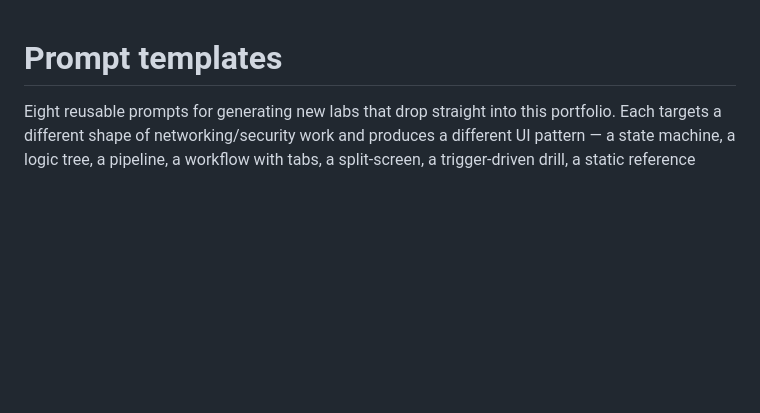
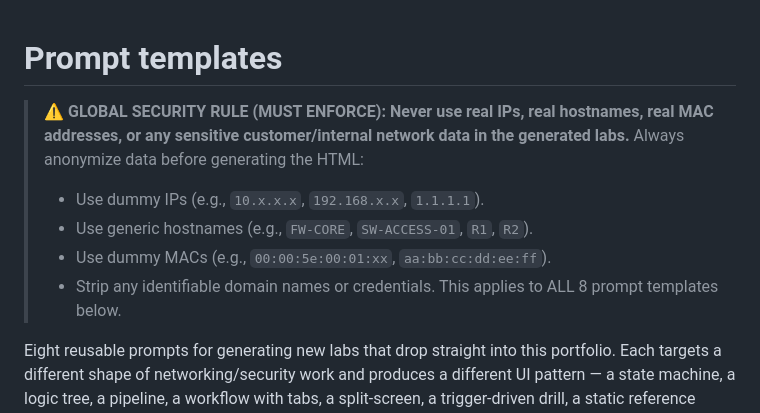
Before and after one commit to duc-mt/networking-lab, a Markdown page: docs/prompt-templates.md, the part around the change. GitHub-like rendering; blank space fills up the shorter version.

Commit message:
docs: enforce strict global security anonymization rules in prompts

```diff
--- a/docs/prompt-templates.md
+++ b/docs/prompt-templates.md
@@ -1,4 +1,13 @@
 # Prompt templates
+
+> **⚠️ GLOBAL SECURITY RULE (MUST ENFORCE):**
+> **Never use real IPs, real hostnames, real MAC addresses, or any sensitive customer/internal network data in the generated labs.**
+> Always anonymize data before generating the HTML:
+> - Use dummy IPs (e.g., `10.x.x.x`, `192.168.x.x`, `1.1.1.1`).
+> - Use generic hostnames (e.g., `FW-CORE`, `SW-ACCESS-01`, `R1`, `R2`).
+> - Use dummy MACs (e.g., `00:00:5e:00:01:xx`, `aa:bb:cc:dd:ee:ff`).
+> - Strip any identifiable domain names or credentials.
+> This applies to ALL 8 prompt templates below.
 
 Eight reusable prompts for generating new labs that drop straight into this portfolio. Each targets a different shape of networking/security work and produces a different UI pattern — a state machine, a logic tree, a pipeline, a workflow with tabs, a split-screen, a trigger-driven drill, a static reference graph, or a tabbed failure-mode catalog. All of them still produce a single self-contained HTML file matching the site's existing design system (Tailwind CDN, dark-mode class, Inter + Fira Code, Font Awesome, slate/blue/indigo palette, rounded-2xl SaaS cards).
 
```
Also changed, not shown: docs/prompt-scenarios.md (+3 -0 lines).
